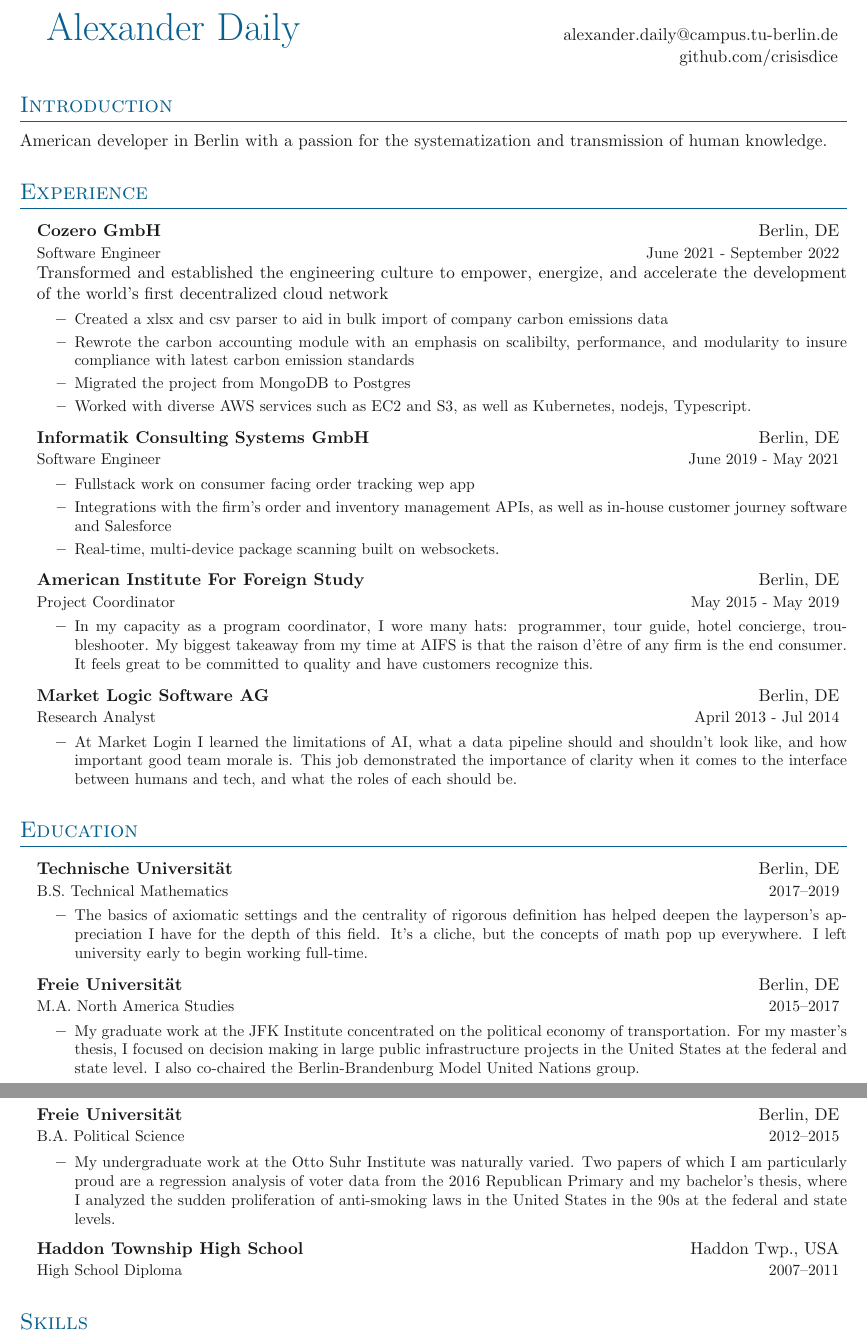
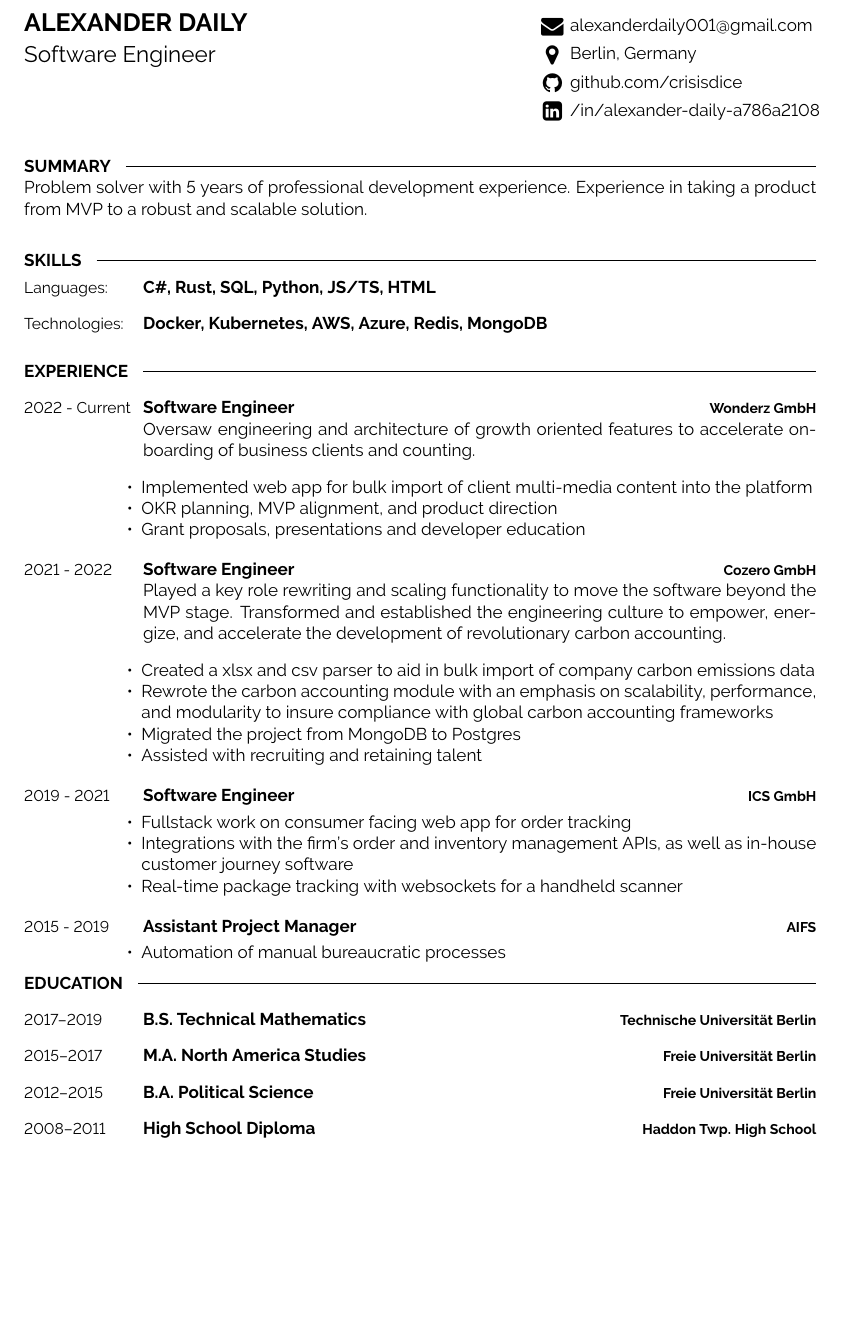
Before and after one commit to crisisdice/cv, a LaTeX document (src/main.tex, which reads src/sections/education.tex, src/sections/experience.tex): two parts of pages 1 and 2 of 2 before the commit and part of the page after it, the two joined at a grey line, cut at the place of the change, the shorter picture padded with empty space. Compiled offline with pdfLaTeX.

Commit message:
new style

```diff
--- a/src/main.tex
+++ b/src/main.tex
@@ -12,15 +11,50 @@
-\headinginline{Alexander Daily}{
-    \email{alexander.daily@campus.tu-berlin.de}
-    \github{crisisdice}
-}
+%----------------------------------------------------------------------------------------
+%	TITLE AND CONTACT INFORMATION
+%----------------------------------------------------------------------------------------
 
-% Body
+\begin{minipage}[t]{0.4\textwidth}
+	\vspace{-\baselineskip} % Required for vertically aligning minipages
 
-\import{sections/}{introduction.tex}
+	{ \fontsize{16}{20} \textcolor{black}{\textbf{\MakeUppercase{Alexander Daily}}}} % First name
+
+	\vspace{6pt}
+
+	{\Large Software Engineer} % Career or current job title
+\end{minipage}
+\hfill
+\begin{minipage}[t]{0.35\textwidth} % 27% of the page width for the second row of icons
+	\vspace{-\baselineskip} % Required for vertically aligning minipages
+
+	\icon{Envelope}{11}{\href{mailto:alexanderdaily001@gmail.com}{alexanderdaily001@gmail.com}}\\
+    \icon{MapMarker}{11}{Berlin, Germany}\\
+    \icon{Github}{11}{\href{https://github.com/crisisdice}{github.com/crisisdice}}\\
+    \icon{LinkedinSquare}{11}{\href{https://www.linkedin.com}{/in/alexander-daily-a786a2108}}\\
+
+\end{minipage}
+
+
+    \cvsect{Summary}
+  Problem solver with 5 years of professional development experience. Experience in taking a product from MVP to a robust and scalable solution.\\
+	\vspace{-8pt}
+
+    \cvsect{Skills}
+    \vspace{-6pt}
+
+\begin{entrylist}
+      \entry
+      {Languages:}
+      {C\#, Rust, SQL, Python, JS/TS, HTML}
+      {}
+      {}
+      \entry
+      {Technologies:}
+      {Docker, Kubernetes, AWS, Azure, Redis, MongoDB}
+      {}
+      {}
+\end{entrylist}
+
 \import{sections/}{experience.tex}
 \import{sections/}{education.tex}
-\import{sections/}{competencies.tex}
-\import{sections/}{volunteer.tex}
-% \import{sections/}{photograph.tex}
+
 
 \end{document}
--- a/src/sections/education.tex
+++ b/src/sections/education.tex
@@ -1,32 +1,34 @@
+%
+% \entrybig
+% {\textbf{Haddon Township High School}}{Haddon Twp., USA}
+% {High School Diploma}{2007\textendash 2011}
+% }
 
-\section{Education}
 
-\outerlist{
-
-\entrybig
-{\textbf{Technische Universität}}{Berlin, DE}
-{B.S. Technical Mathematics}{2017\textendash 2019}
-\innerlist{
-	\entry{The basics of axiomatic settings and the centrality of rigorous definition has helped deepen the layperson's appreciation I have for the depth of this field. It's a cliche, but the concepts of math pop up everywhere. I left university early to begin working full-time.}
-}
-
-\entrybig
-{\textbf{Freie Universität}}{Berlin, DE}
-{M.A. North America Studies}{2015\textendash 2017}
-\innerlist{
-	\entry{My graduate work at the JFK Institute concentrated on the political economy of transportation. For my master's thesis, I focused on decision making in large public infrastructure projects in the United States at the federal and state level. I also co-chaired the Berlin-Brandenburg Model United Nations group.}
-}
-
-\pagebreak
-
-\entrybig
-{\textbf{Freie Universität}}{Berlin, DE}
-{B.A. Political Science}{2012\textendash 2015}
-\innerlist{
-	\entry{My undergraduate work at the Otto Suhr Institute was naturally varied. Two papers of which I am particularly proud are a regression analysis of voter data from the 2016 Republican Primary and my bachelor's thesis, where I analyzed the sudden proliferation of anti-smoking laws in the United States in the 90s at the federal and state levels.}
-}
-
-\entrybig
-{\textbf{Haddon Township High School}}{Haddon Twp., USA}
-{High School Diploma}{2007\textendash 2011}
-}
+%----------------------------------------------------------------------------------------
+%	EDUCATION
+%----------------------------------------------------------------------------------------
+\vspace{-10 pt}
+\cvsect{Education}
+\begin{entrylist}
+    \entry
+		{2017\textendash 2019}
+		{B.S. Technical Mathematics}
+		{Technische Universität Berlin}
+		{}
+    \entry
+		{2015\textendash 2017}
+    {M.A. North America Studies}
+		{Freie Universität Berlin}
+		{}
+	\entry
+		{2012\textendash 2015}
+    {B.A. Political Science}
+		{Freie Universität Berlin}
+		{}
+	\entry
+		{2008\textendash 2011}
+    {High School Diploma}
+		{Haddon Twp. High School}
+		{}
+\end{entrylist}
--- a/src/sections/experience.tex
+++ b/src/sections/experience.tex
@@ -1,43 +1,56 @@
+\vspace{-10 pt}
+\cvsect{Experience}
+\begin{entrylist}
+	\entry
+        {2022 - Current}
+		{Software Engineer}
+		{Wonderz GmbH}
+		{
+      Oversaw engineering and architecture of growth oriented features to accelerate onboarding of business clients and counting.
 
-\section{Experience}
+      \vspace{10pt}
+        \begin{itemize}[noitemsep,topsep=0pt,parsep=0pt,partopsep=0pt, leftmargin=-1pt]
+            \item Implemented web app for bulk import of client multi-media content into the platform
+            \item OKR planning, MVP alignment, and product direction
+            \item Grant proposals, presentations and developer education
+        \end{itemize}
+        }\\
+	\entry
+		{2021 - 2022}
+		{Software Engineer}
+		{Cozero GmbH}
+		{
+Played a key role rewriting and scaling functionality to move the software beyond the MVP stage.
+Transformed and established the engineering culture to empower, energize, and accelerate the
+development of revolutionary carbon accounting.
+      \vspace{10pt}
 
-\outerlist{
+        \begin{itemize}[noitemsep,topsep=0pt,parsep=0pt,partopsep=0pt, leftmargin=-1pt]
+            \item Created a xlsx and csv parser to aid in bulk import of company carbon emissions data
+            \item Rewrote the carbon accounting module with an emphasis on scalability, performance, and modularity to insure compliance with global carbon accounting frameworks
+            \item Migrated the project from MongoDB to Postgres
+            \item Assisted with recruiting and retaining talent
+        \end{itemize}
+        }\\
+	\entry
+		{2019 - 2021}
+		{Software Engineer}
+		{ICS GmbH}
+		{\vspace{-10pt}
+        \begin{itemize}[noitemsep,topsep=0pt,parsep=0pt,partopsep=0pt, leftmargin=-1pt]
+            \item Fullstack work on consumer facing web app for order tracking
+            \item Integrations with the firm's order and inventory management APIs, as well as in-house customer journey software
+            \item Real-time package tracking with websockets for a handheld scanner
+        \end{itemize}
+        }\\
+	\entry
+		{2015 - 2019}
+		{Assistant Project Manager}
+		{AIFS}
+		{\vspace{-10pt}
+        \begin{itemize}[noitemsep,topsep=0pt,parsep=0pt,partopsep=0pt, leftmargin=-1pt]
+            \item Automation of manual bureaucratic processes
 
-\entrybig
-	{\textbf{Cozero GmbH}}{Berlin, DE}
-	{Software Engineer}{June 2021 - September 2022} \\
-  {
-  Transformed and established the engineering culture to empower, energize, and accelerate the
-development of the world’s first decentralized cloud network}
-\innerlist{
-  \entry{ Created a xlsx and csv parser to aid in bulk import of company carbon emissions data }
-  \entry{ Rewrote the carbon accounting module with an emphasis on scalibilty, performance, and modularity to insure compliance with latest carbon emission standards}
-  \entry{Migrated the project from MongoDB to Postgres}
-  \entry{ Worked with diverse AWS services such as EC2 and S3, as well as Kubernetes, nodejs, Typescript.
-}
-}
-
-\entrybig
-	{\textbf{Informatik Consulting Systems GmbH}}{Berlin, DE}
-	{Software Engineer}{June 2019 - May 2021}
-\innerlist{
-	\entry{Fullstack work on consumer facing order tracking wep app}
-  \entry{Integrations with the firm's order and inventory management APIs, as well as in-house customer journey software and Salesforce}
-  \entry{Real-time, multi-device package scanning built on websockets.}
-}
-
-\entrybig
-	{\textbf{American Institute For Foreign Study}}{Berlin, DE}
-	{Project Coordinator}{May 2015 - May 2019}
-\innerlist{
-	\entry{In my capacity as a program coordinator, I wore many hats: programmer, tour guide, hotel concierge, troubleshooter. My biggest takeaway from my time at AIFS is that the raison d'être of any firm is the end consumer. It feels great to be committed to quality and have customers recognize this.}
-}
-
-\entrybig
-	{\textbf{Market Logic Software AG}}{Berlin, DE}
-	{Research Analyst}{April 2013 - Jul 2014}
-\innerlist{
-	\entry{At Market Login I learned the limitations of AI, what a data pipeline should and shouldn't look like, and how important good team morale is. This job demonstrated the importance of clarity when it comes to the interface between humans and tech, and what the roles of each should be.}
-}
-
-}
+        \end{itemize}
+        }
+\end{entrylist}
```
Also changed, not shown: src/developercv.cls (added, +141 -0 lines), src/cv.pdf, src/main.tex (13 more changed lines), 1 other file.
